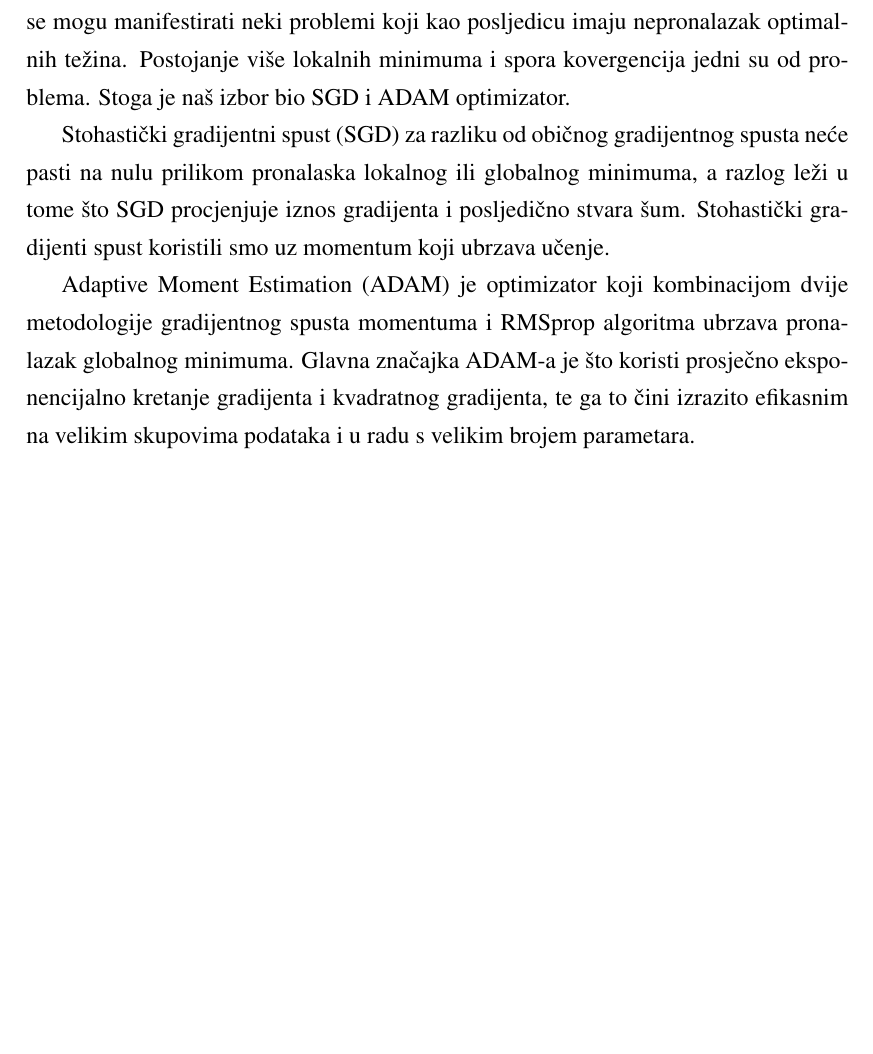
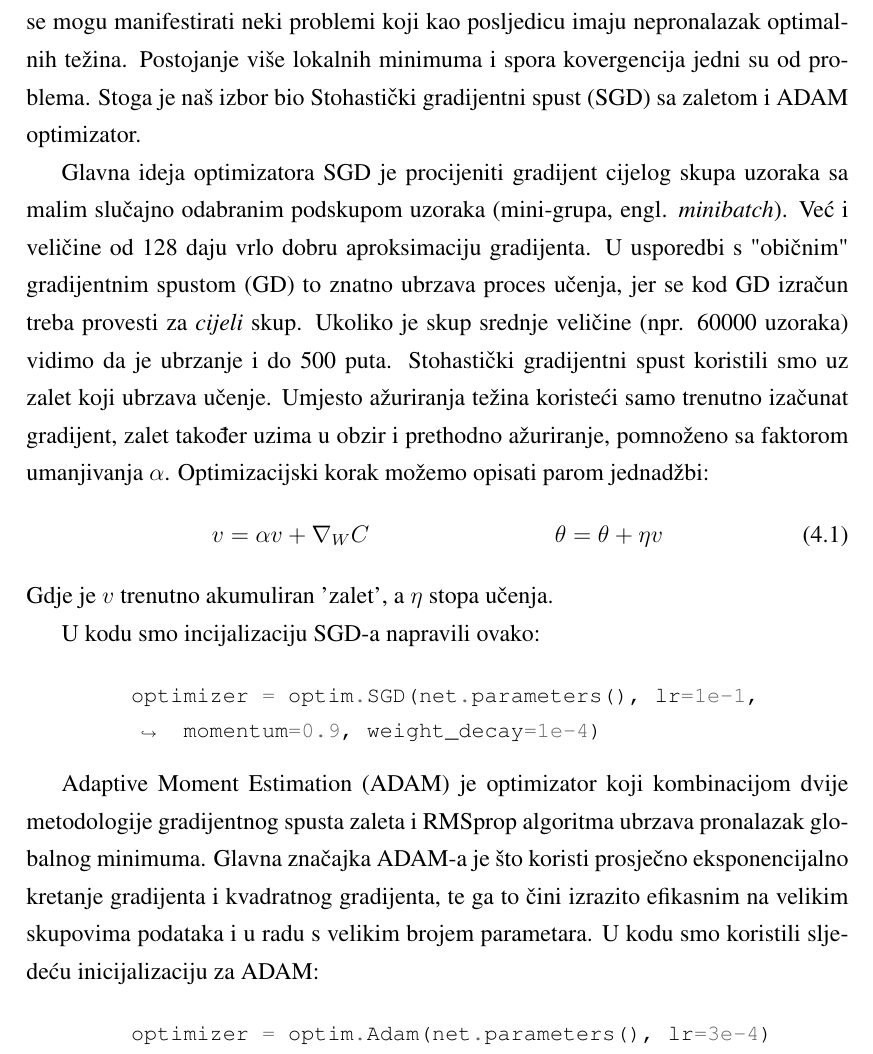
Before and after one commit to Projekt-R-DU/prva-faza, a LaTeX thesis (dokumentacija/projekt.tex, which reads dokumentacija/Korišteni_algoritmi_i_matematicki_aparat.tex): part of page 12 of 27, cut so that both start at the same text, the shorter picture padded with empty space. Compiled offline with pdfLaTeX.

Commit message:
Ažuriran opis optimizacijskih metoda.

```diff
--- a/dokumentacija/Korišteni_algoritmi_i_matematicki_aparat.tex
+++ b/dokumentacija/Korišteni_algoritmi_i_matematicki_aparat.tex
@@ -94,10 +94,24 @@ Unazadna propagacija je matematički algoritam korišten u učenju neuronskih mr
 \section{Optimizatori}
 
 Optimizacija je jedan od ključnih dijelova u procesu treniranja modela. Njezina svrha je minimizirati pogrešku generalizacije nad skupom kojim treniramo.
-Kad govorimo o optimizaciji, najkorištenija metoda je svakako gradijentni spust, no korištenjem njega se mogu manifestirati neki problemi koji kao posljedicu imaju nepronalazak optimalnih težina. Postojanje više lokalnih minimuma i spora kovergencija jedni su od problema. Stoga je naš izbor bio SGD i ADAM optimizator.
+Kad govorimo o optimizaciji, najkorištenija metoda je svakako gradijentni spust, no korištenjem njega se mogu manifestirati neki problemi koji kao posljedicu imaju nepronalazak optimalnih težina. Postojanje više lokalnih minimuma i spora kovergencija jedni su od problema. Stoga je naš izbor bio Stohastički gradijentni spust (SGD) sa zaletom i ADAM optimizator.
 
-Stohastički gradijentni spust (SGD) za razliku od običnog gradijentnog spusta neće pasti na nulu prilikom pronalaska lokalnog ili globalnog minimuma, a razlog leži u tome što SGD procjenjuje iznos gradijenta i posljedično stvara šum.
-Stohastički gradijenti spust koristili smo uz momentum koji ubrzava učenje.
+Glavna ideja optimizatora SGD je procijeniti gradijent cijelog skupa uzoraka sa malim slučajno odabranim podskupom uzoraka (mini-grupa, engl. \textit{minibatch}). Već i veličine od 128 daju vrlo dobru aproksimaciju gradijenta. U usporedbi s "običnim" gradijentnim spustom (GD) to znatno ubrzava proces učenja, jer se kod GD izračun treba provesti za \textit{cijeli} skup. Ukoliko je skup srednje veličine (npr. 60000 uzoraka) vidimo da je ubrzanje i do 500 puta.  Stohastički gradijentni spust koristili smo uz zalet koji ubrzava učenje. Umjesto ažuriranja težina koristeći samo trenutno izačunat gradijent, zalet također uzima u obzir i prethodno ažuriranje, pomnoženo sa faktorom umanjivanja $\alpha$. Optimizacijski korak možemo opisati parom jednadžbi:
+\begin{align}
+& v = \alpha v + \nabla_W C
+& \theta = \theta + \eta v
+\end{align}
+Gdje je $v$ trenutno akumuliran 'zalet', a $\eta$ stopa učenja.
 
-Adaptive Moment Estimation (ADAM) je optimizator koji kombinacijom dvije metodologije gradijentnog spusta momentuma i RMSprop algoritma ubrzava pronalazak globalnog minimuma. Glavna značajka ADAM-a je što koristi prosječno eksponencijalno kretanje gradijenta i kvadratnog gradijenta, te ga to čini izrazito efikasnim na velikim skupovima podataka i
-u radu s velikim brojem parametara.
+
+U kodu smo incijalizaciju SGD-a napravili ovako:
+
+\begin{minted}[fontsize=\small, breaklines]{python}
+	optimizer = optim.SGD(net.parameters(), lr=1e-1, momentum=0.9, weight_decay=1e-4)
+\end{minted}
+
+Adaptive Moment Estimation (ADAM) je optimizator koji kombinacijom dvije metodologije gradijentnog spusta zaleta i RMSprop algoritma ubrzava pronalazak globalnog minimuma. Glavna značajka ADAM-a je što koristi prosječno eksponencijalno kretanje gradijenta i kvadratnog gradijenta, te ga to čini izrazito efikasnim na velikim skupovima podataka i u radu s velikim brojem parametara. U kodu smo koristili sljedeću inicijalizaciju za ADAM:
+
+\begin{minted}[fontsize=\small, breaklines]{python}
+	optimizer = optim.Adam(net.parameters(), lr=3e-4)
+\end{minted}
```
